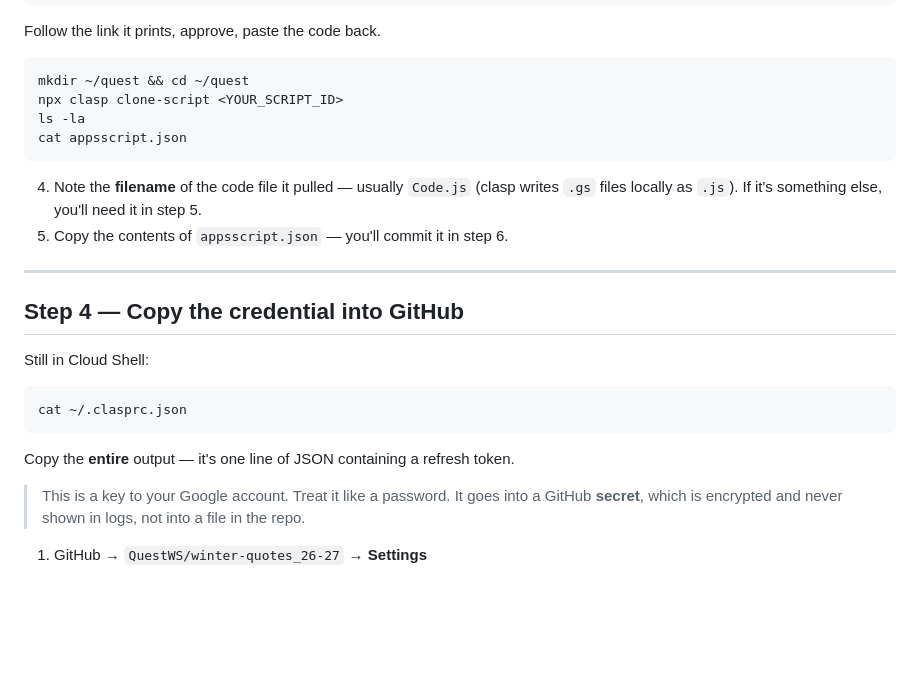
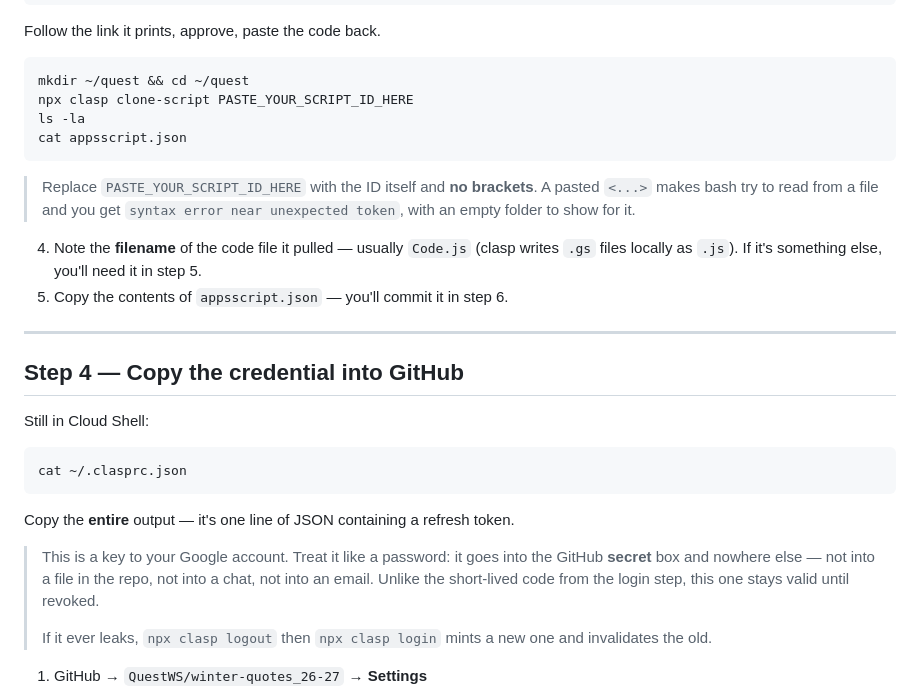
Before and after one commit to QuestWS/winter-quotes_26-27, a Markdown page: docs/APPS-SCRIPT-DEPLOY.md, the part around the change. Drawn GitHub-style; blank space fills up the shorter version.

Commit message:
docs: the clone step's placeholder was a bash trap
<YOUR_SCRIPT_ID> pasted verbatim makes bash treat < as input redirection --
'syntax error near unexpected token', an empty folder, and no obvious cause.
Chris hit exactly this. Placeholder is now bracket-free with an explicit note.

Also sharpened the credential warning to distinguish the short-lived
authorization code shown during login from the long-lived refresh token in
.clasprc.json, and to note that clasp logout/login rotates it.

````diff
--- a/docs/APPS-SCRIPT-DEPLOY.md
+++ b/docs/APPS-SCRIPT-DEPLOY.md
@@ -77,10 +77,14 @@ Follow the link it prints, approve, paste the code back.
 
 ```bash
 mkdir ~/quest && cd ~/quest
-npx clasp clone-script <YOUR_SCRIPT_ID>
+npx clasp clone-script PASTE_YOUR_SCRIPT_ID_HERE
 ls -la
 cat appsscript.json
 ```
+
+> Replace `PASTE_YOUR_SCRIPT_ID_HERE` with the ID itself and **no brackets**.
+> A pasted `<...>` makes bash try to read from a file and you get
+> `syntax error near unexpected token`, with an empty folder to show for it.
 
 4. Note the **filename** of the code file it pulled — usually `Code.js`
    (clasp writes `.gs` files locally as `.js`). If it's something else, you'll
@@ -99,9 +103,13 @@ cat ~/.clasprc.json
 
 Copy the **entire** output — it's one line of JSON containing a refresh token.
 
-> This is a key to your Google account. Treat it like a password. It goes into
-> a GitHub **secret**, which is encrypted and never shown in logs, not into a
-> file in the repo.
+> This is a key to your Google account. Treat it like a password: it goes into
+> the GitHub **secret** box and nowhere else — not into a file in the repo, not
+> into a chat, not into an email. Unlike the short-lived code from the login
+> step, this one stays valid until revoked.
+>
+> If it ever leaks, `npx clasp logout` then `npx clasp login` mints a new one
+> and invalidates the old.
 
 1. GitHub → `QuestWS/winter-quotes_26-27` → **Settings**
 2. **Secrets and variables → Actions → Secrets** tab
````
